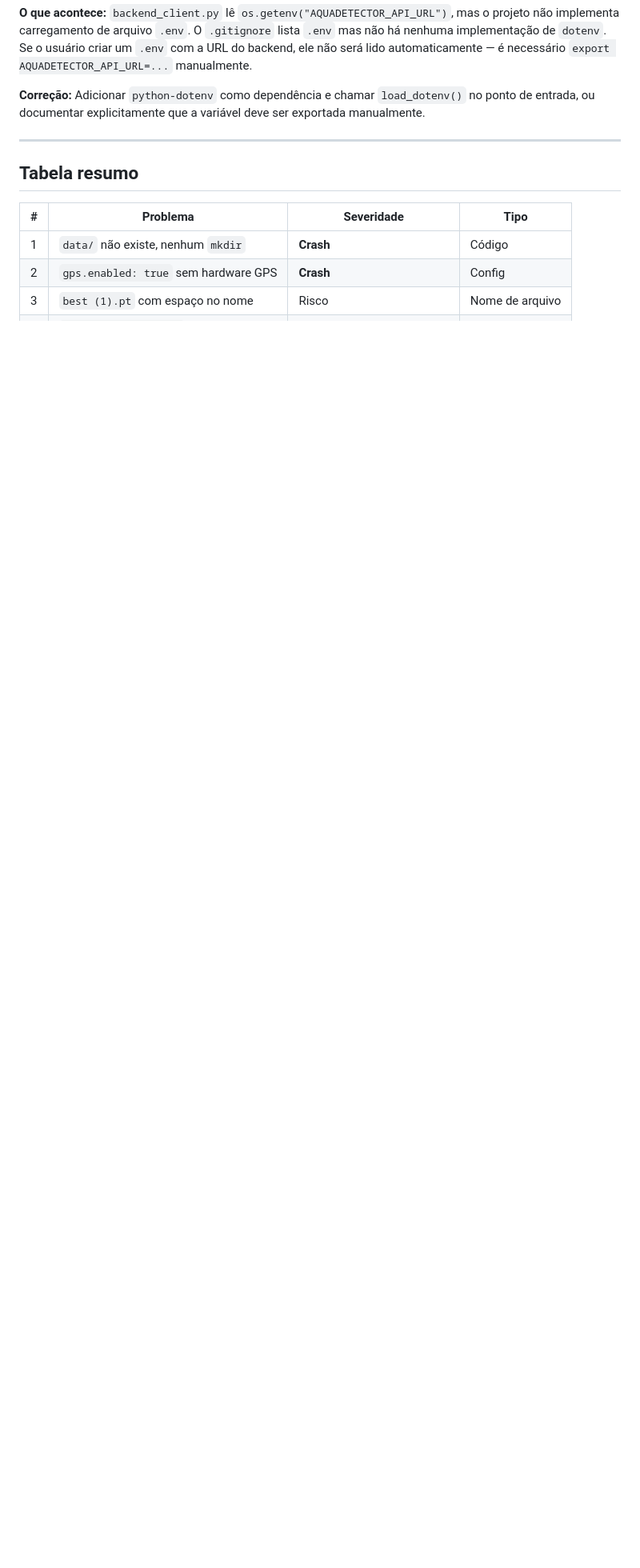
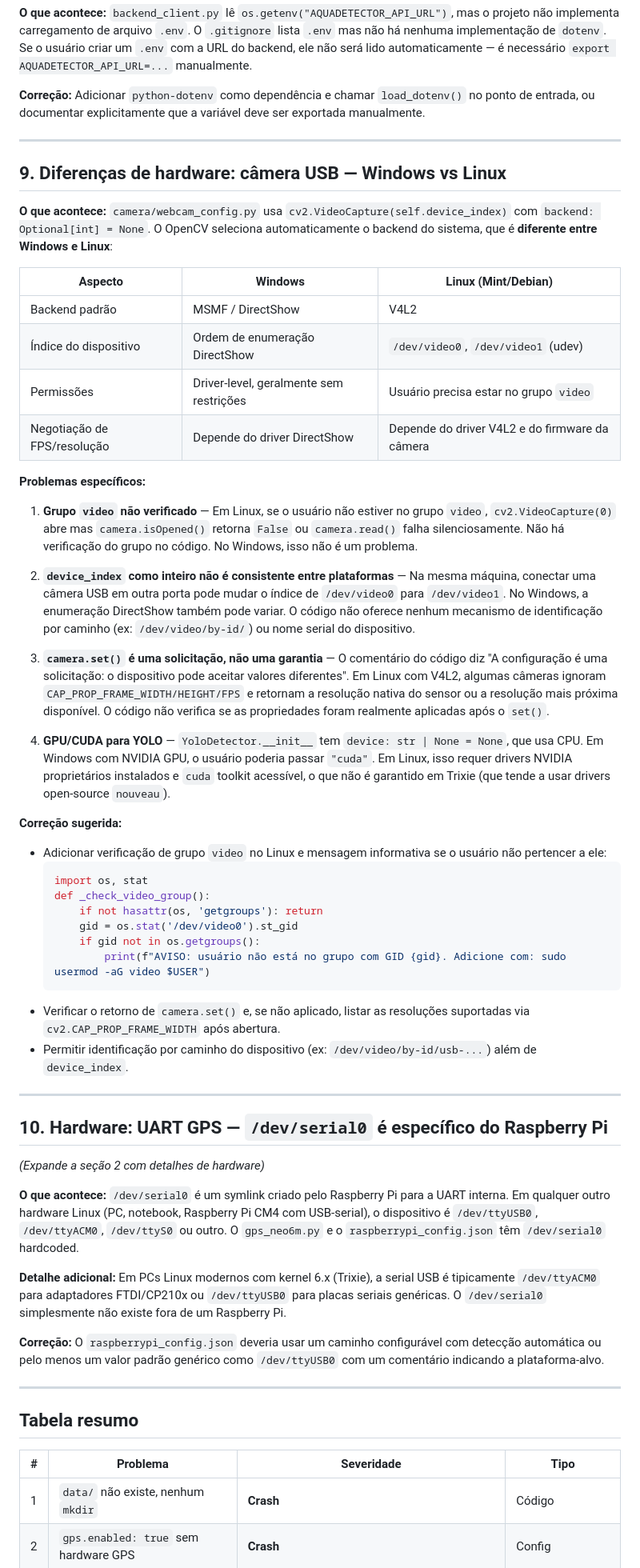
Before and after one commit to Vy0618/aquamonitor, a Markdown page: RaspberryPi/INCONSISTENCIAS_LINUX.md, the part around one of its changes. Shown at 80% size. GitHub-like rendering; blank space fills up the shorter version.

Commit message:
inconsistencias.md

````diff
--- a/RaspberryPi/INCONSISTENCIAS_LINUX.md
+++ b/RaspberryPi/INCONSISTENCIAS_LINUX.md
@@ -101,6 +101,54 @@ Isso significa que `monitor_residuos.py` — e portanto `import cv2`, `import nu
 
 ---
 
+## 9. Diferenças de hardware: câmera USB — Windows vs Linux
+
+**O que acontece:** `camera/webcam_config.py` usa `cv2.VideoCapture(self.device_index)` com `backend: Optional[int] = None`. O OpenCV seleciona automaticamente o backend do sistema, que é **diferente entre Windows e Linux**:
+
+| Aspecto | Windows | Linux (Mint/Debian) |
+|---------|---------|---------------------|
+| Backend padrão | MSMF / DirectShow | V4L2 |
+| Índice do dispositivo | Ordem de enumeração DirectShow | `/dev/video0`, `/dev/video1` (udev) |
+| Permissões | Driver-level, geralmente sem restrições | Usuário precisa estar no grupo `video` |
+| Negotiação de FPS/resolução | Depende do driver DirectShow | Depende do driver V4L2 e do firmware da câmera |
+
+**Problemas específicos:**
+
+1. **Grupo `video` não verificado** — Em Linux, se o usuário não estiver no grupo `video`, `cv2.VideoCapture(0)` abre mas `camera.isOpened()` retorna `False` ou `camera.read()` falha silenciosamente. Não há verificação do grupo no código. No Windows, isso não é um problema.
+
+2. **`device_index` como inteiro não é consistente entre plataformas** — Na mesma máquina, conectar uma câmera USB em outra porta pode mudar o índice de `/dev/video0` para `/dev/video1`. No Windows, a enumeração DirectShow também pode variar. O código não oferece nenhum mecanismo de identificação por caminho (ex: `/dev/video/by-id/`) ou nome serial do dispositivo.
+
+3. **`camera.set()` é uma solicitação, não uma garantia** — O comentário do código diz "A configuração é uma solicitação: o dispositivo pode aceitar valores diferentes". Em Linux com V4L2, algumas câmeras ignoram `CAP_PROP_FRAME_WIDTH/HEIGHT/FPS` e retornam a resolução nativa do sensor ou a resolução mais próxima disponível. O código não verifica se as propriedades foram realmente aplicadas após o `set()`.
+
+4. **GPU/CUDA para YOLO** — `YoloDetector.__init__` tem `device: str | None = None`, que usa CPU. Em Windows com NVIDIA GPU, o usuário poderia passar `"cuda"`. Em Linux, isso requer drivers NVIDIA proprietários instalados e `cuda` toolkit acessível, o que não é garantido em Trixie (que tende a usar drivers open-source `nouveau`).
+
+**Correção sugerida:**
+- Adicionar verificação de grupo `video` no Linux e mensagem informativa se o usuário não pertencer a ele:
+  ```python
+  import os, stat
+  def _check_video_group():
+      if not hasattr(os, 'getgroups'): return
+      gid = os.stat('/dev/video0').st_gid
+      if gid not in os.getgroups():
+          print(f"AVISO: usuário não está no grupo com GID {gid}. Adicione com: sudo usermod -aG video $USER")
+  ```
+- Verificar o retorno de `camera.set()` e, se não aplicado, listar as resoluções suportadas via `cv2.CAP_PROP_FRAME_WIDTH` após abertura.
+- Permitir identificação por caminho do dispositivo (ex: `/dev/video/by-id/usb-...`) além de `device_index`.
+
+---
+
+## 10. Hardware: UART GPS — `/dev/serial0` é específico do Raspberry Pi
+
+*(Expande a seção 2 com detalhes de hardware)*
+
+**O que acontece:** `/dev/serial0` é um symlink criado pelo Raspberry Pi para a UART interna. Em qualquer outro hardware Linux (PC, notebook, Raspberry Pi CM4 com USB-serial), o dispositivo é `/dev/ttyUSB0`, `/dev/ttyACM0`, `/dev/ttyS0` ou outro. O `gps_neo6m.py` e o `raspberrypi_config.json` têm `/dev/serial0` hardcoded.
+
+**Detalhe adicional:** Em PCs Linux modernos com kernel 6.x (Trixie), a serial USB é tipicamente `/dev/ttyACM0` para adaptadores FTDI/CP210x ou `/dev/ttyUSB0` para placas seriais genéricas. O `/dev/serial0` simplesmente não existe fora de um Raspberry Pi.
+
+**Correção:** O `raspberrypi_config.json` deveria usar um caminho configurável com detecção automática ou pelo menos um valor padrão genérico como `/dev/ttyUSB0` com um comentário indicando a plataforma-alvo.
+
+---
+
 ## Tabela resumo
 
 | # | Problema | Severidade | Tipo |
````
Also changed, not shown: other parts of RaspberryPi/INCONSISTENCIAS_LINUX.md (+3 -1 lines).
